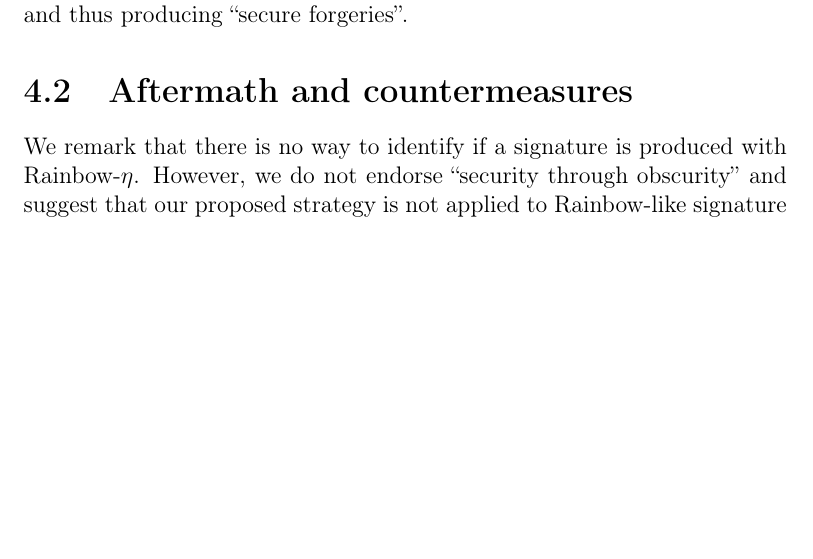
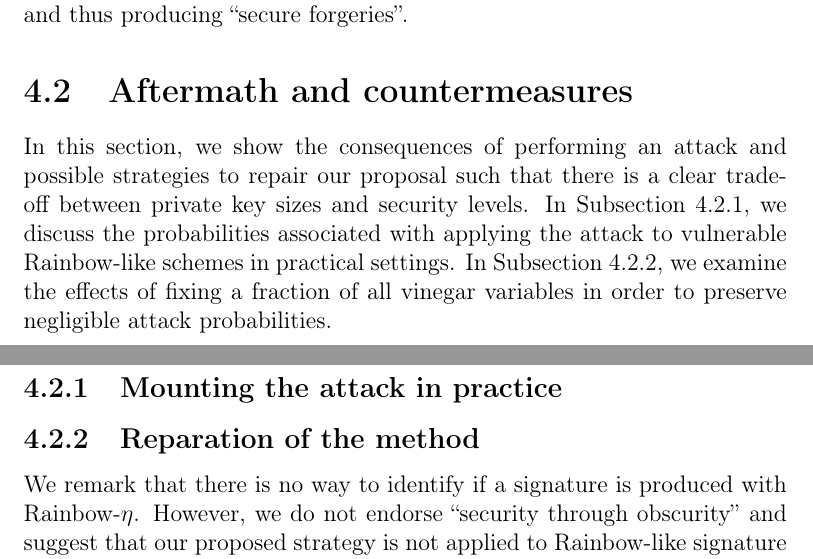
Before and after one commit to zambonin/msc, a LaTeX thesis (main.tex): part of page 53 of 62 before the commit and two parts of pages 53 and 54 of 62 after it, the two joined at a grey line, cut so that both start at the same text, the shorter picture padded with empty space. Compiled offline with pdfLaTeX.

Commit message:
overleaf_to_git: update main.tex from r13046 to r13059

```diff
--- a/main.tex
+++ b/main.tex
@@ -1305,6 +1305,12 @@ Then, if $B \in \mathsf{GL}(\mathbb{F}^{n})$, the inverse of $\widetilde{\mathca
 
 \section{Aftermath and countermeasures}\label{sec:counter}
 
+In this section, we show the consequences of performing an attack and possible strategies to repair our proposal such that there is a clear trade-off between private key sizes and security levels. In Subsection~\ref{subsec:mount}, we discuss the probabilities associated with applying the attack to vulnerable Rainbow-like schemes in practical settings. In Subsection~\ref{subsec:repair}, we examine the effects of fixing a fraction of all vinegar variables in order to preserve negligible attack probabilities.
+
+\subsection{Mounting the attack in practice}\label{subsec:mount}
+
+\subsection{Reparation of the method}\label{subsec:repair}
+
 We remark that there is no way to identify if a signature is produced with Rainbow-$\eta$. However, we do not endorse ``security through obscurity'' and suggest that our proposed strategy is not applied to Rainbow-like signature schemes. Moreover, our attack is not expensive to perform, as we observe in the following, and thus should be added to the standard toolbox of cryptanalytic methods for Rainbow. Further, it is yet unclear if fixing a subset of the vinegar variables leads to a clearer tradeoff between private key size and security.
 
 It appears that partially fixing vinegar variables leads to a reasonable tradeoff, since for a large enough finite field and amount of random vinegar variables, the probability of obtaining vectors in the oil subspace is negligible. Furthermore, the effort of collecting signatures from multiple sources is non-trivial, and several combinations of signatures must be tried to obtain $\rho$ for a single private key. However, in the case of TLS, a number of signatures can be collected from a single source, that is, a server in the ephemeral Diffie--Hellman handshake step.
```
